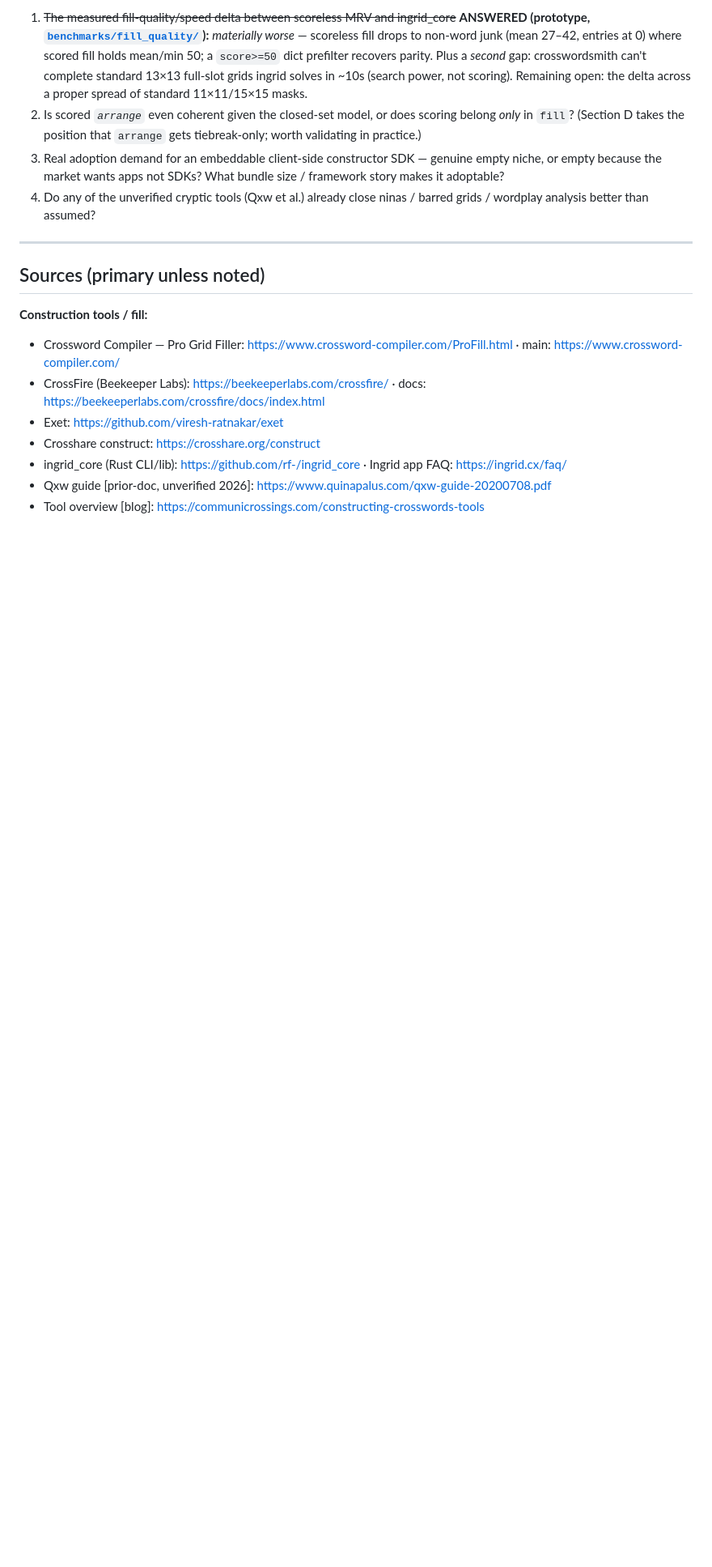
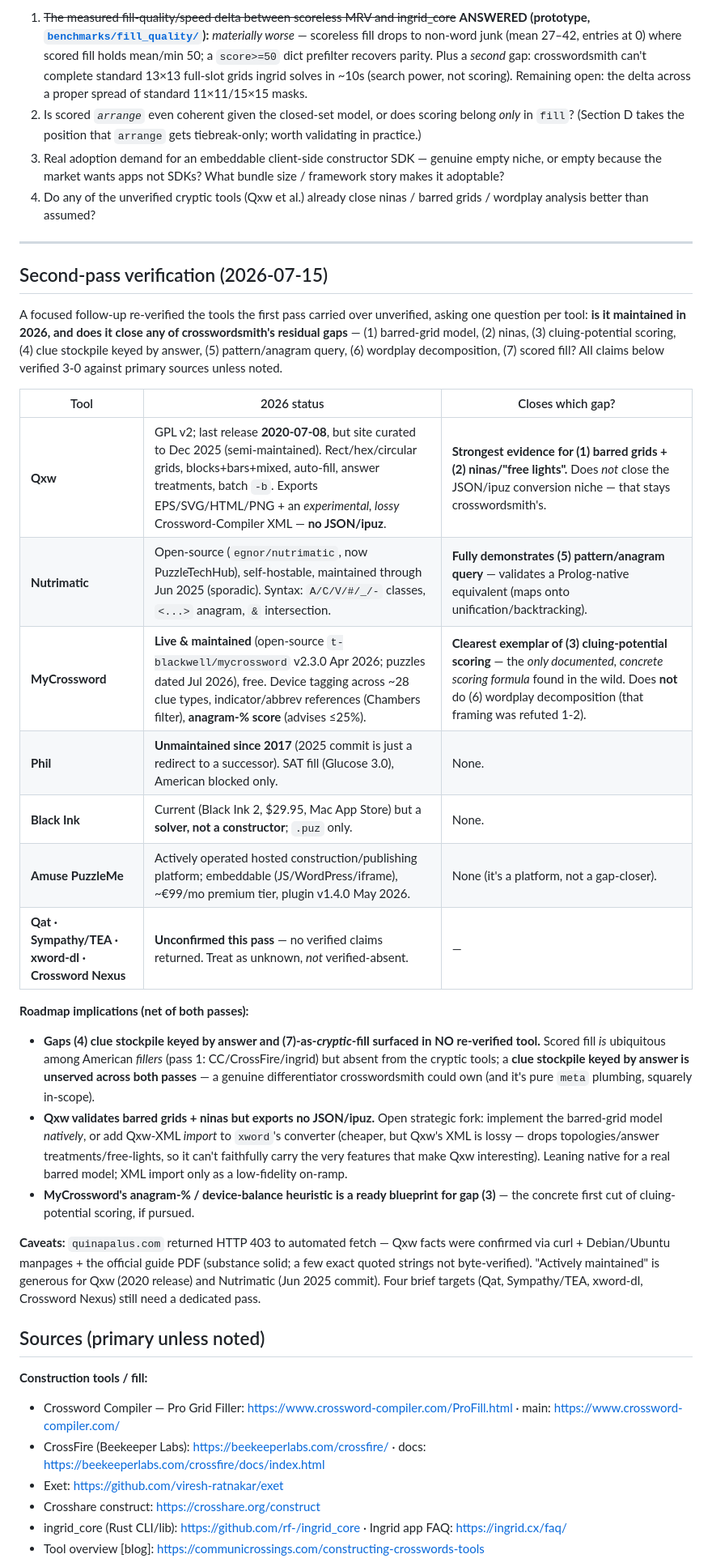
Before and after one commit to ned2/crosswordsmith, a Markdown page: docs/research/setter-tool-landscape-2026.md, the part around one of its changes. Shown at 81% size. GitHub-like rendering; blank space fills up the shorter version.

```diff
--- a/docs/research/setter-tool-landscape-2026.md
+++ b/docs/research/setter-tool-landscape-2026.md
@@ -343,6 +353,48 @@ and E.
 
 ---
 
+## Second-pass verification (2026-07-15)
+
+A focused follow-up re-verified the tools the first pass carried over unverified,
+asking one question per tool: **is it maintained in 2026, and does it close any of
+crosswordsmith's residual gaps** — (1) barred-grid model, (2) ninas, (3)
+cluing-potential scoring, (4) clue stockpile keyed by answer, (5) pattern/anagram
+query, (6) wordplay decomposition, (7) scored fill? All claims below verified 3-0
+against primary sources unless noted.
+
+| Tool | 2026 status | Closes which gap? |
+|---|---|---|
+| **Qxw** | GPL v2; last release **2020-07-08**, but site curated to Dec 2025 (semi-maintained). Rect/hex/circular grids, blocks+bars+mixed, auto-fill, answer treatments, batch `-b`. Exports EPS/SVG/HTML/PNG + an *experimental, lossy* Crossword-Compiler XML — **no JSON/ipuz**. | **Strongest evidence for (1) barred grids + (2) ninas/"free lights".** Does *not* close the JSON/ipuz conversion niche — that stays crosswordsmith's. |
+| **Nutrimatic** | Open-source (`egnor/nutrimatic`, now PuzzleTechHub), self-hostable, maintained through Jun 2025 (sporadic). Syntax: `A/C/V/#/_/-` classes, `<...>` anagram, `&` intersection. | **Fully demonstrates (5) pattern/anagram query** — validates a Prolog-native equivalent (maps onto unification/backtracking). |
+| **MyCrossword** | **Live & maintained** (open-source `t-blackwell/mycrossword` v2.3.0 Apr 2026; puzzles dated Jul 2026), free. Device tagging across ~28 clue types, indicator/abbrev references (Chambers filter), **anagram-% score** (advises ≤25%). | **Clearest exemplar of (3) cluing-potential scoring** — the *only documented, concrete scoring formula* found in the wild. Does **not** do (6) wordplay decomposition (that framing was refuted 1-2). |
+| **Phil** | **Unmaintained since 2017** (2025 commit is just a redirect to a successor). SAT fill (Glucose 3.0), American blocked only. | None. |
+| **Black Ink** | Current (Black Ink 2, $29.95, Mac App Store) but a **solver, not a constructor**; `.puz` only. | None. |
+| **Amuse PuzzleMe** | Actively operated hosted construction/publishing platform; embeddable (JS/WordPress/iframe), ~€99/mo premium tier, plugin v1.4.0 May 2026. | None (it's a platform, not a gap-closer). |
+| **Qat · Sympathy/TEA · xword-dl · Crossword Nexus** | **Unconfirmed this pass** — no verified claims returned. Treat as unknown, *not* verified-absent. | — |
+
+**Roadmap implications (net of both passes):**
+
+- **Gaps (4) clue stockpile keyed by answer and (7)-as-*cryptic*-fill surfaced in
+  NO re-verified tool.** Scored fill *is* ubiquitous among American *fillers*
+  (pass 1: CC/CrossFire/ingrid) but absent from the cryptic tools; a **clue
+  stockpile keyed by answer is unserved across both passes** — a genuine
+  differentiator crosswordsmith could own (and it's pure `meta` plumbing, squarely
+  in-scope).
+- **Qxw validates barred grids + ninas but exports no JSON/ipuz.** Open strategic
+  fork: implement the barred-grid model *natively*, or add Qxw-XML *import* to
+  `xword`'s converter (cheaper, but Qxw's XML is lossy — drops topologies/answer
+  treatments/free-lights, so it can't faithfully carry the very features that make
+  Qxw interesting). Leaning native for a real barred model; XML import only as a
+  low-fidelity on-ramp.
+- **MyCrossword's anagram-% / device-balance heuristic is a ready blueprint for
+  gap (3)** — the concrete first cut of cluing-potential scoring, if pursued.
+
+**Caveats:** `quinapalus.com` returned HTTP 403 to automated fetch — Qxw facts
+were confirmed via curl + Debian/Ubuntu manpages + the official guide PDF (substance
+solid; a few exact quoted strings not byte-verified). "Actively maintained" is
+generous for Qxw (2020 release) and Nutrimatic (Jun 2025 commit). Four brief
+targets (Qat, Sympathy/TEA, xword-dl, Crossword Nexus) still need a dedicated pass.
+
 ## Sources (primary unless noted)
 
 **Construction tools / fill:**
@@ -351,5 +403,4 @@ and E.
 - Exet: https://github.com/viresh-ratnakar/exet
 - Crosshare construct: https://crosshare.org/construct
 - ingrid_core (Rust CLI/lib): https://github.com/rf-/ingrid_core · Ingrid app FAQ: https://ingrid.cx/faq/
-- Qxw guide [prior-doc, unverified 2026]: https://www.quinapalus.com/qxw-guide-20200708.pdf
 - Tool overview [blog]: https://communicrossings.com/constructing-crosswords-tools
```
Also changed, not shown: other parts of docs/research/setter-tool-landscape-2026.md (+43 -25 lines).
